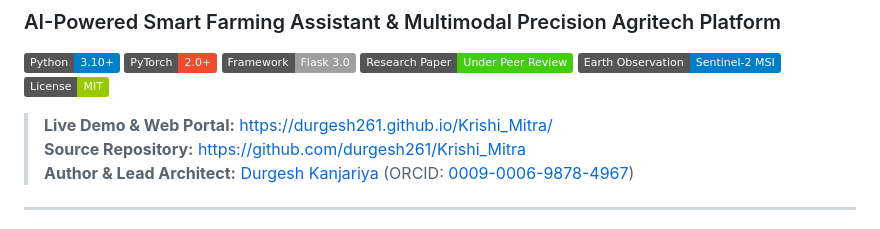
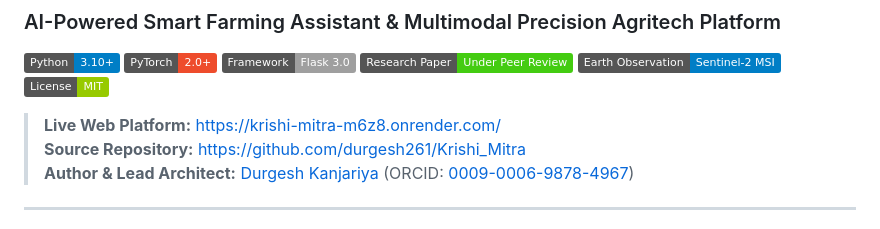
Before and after one commit to durgesh261/Krishi_Mitra, a Markdown page: README.md, the part around the change. Rendered like a GitHub page; badges without logos.

Commit message:
docs: Update live deployment link to Render production URL

```diff
--- a/README.md
+++ b/README.md
@@ -8,7 +8,7 @@
 [![Sentinel-2](https://img.shields.io/badge/Earth%20Observation-Sentinel--2%20MSI-informational?logo=esa&logoColor=white)](https://sentinels.copernicus.eu/)
 [![License](https://img.shields.io/badge/License-MIT-green.svg)](LICENSE)
 
-> **Live Demo & Web Portal:** [https://durgesh261.github.io/Krishi_Mitra/](https://durgesh261.github.io/Krishi_Mitra/)
+> **Live Web Platform:** [https://krishi-mitra-m6z8.onrender.com/](https://krishi-mitra-m6z8.onrender.com/)
 > **Source Repository:** [https://github.com/durgesh261/Krishi_Mitra](https://github.com/durgesh261/Krishi_Mitra)
 > **Author & Lead Architect:** [Durgesh Kanjariya](https://github.com/durgesh261) (ORCID: [0009-0006-9878-4967](https://orcid.org/0009-0006-9878-4967))
 
```
